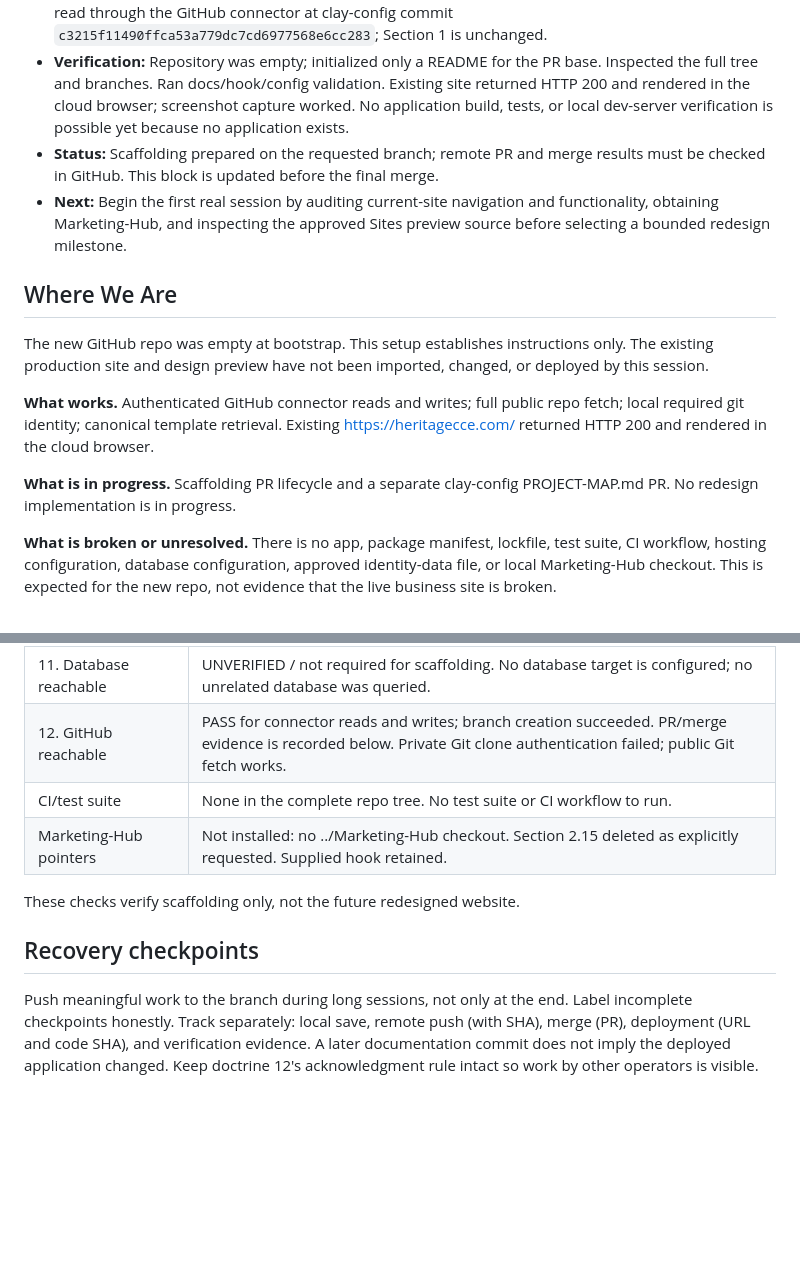
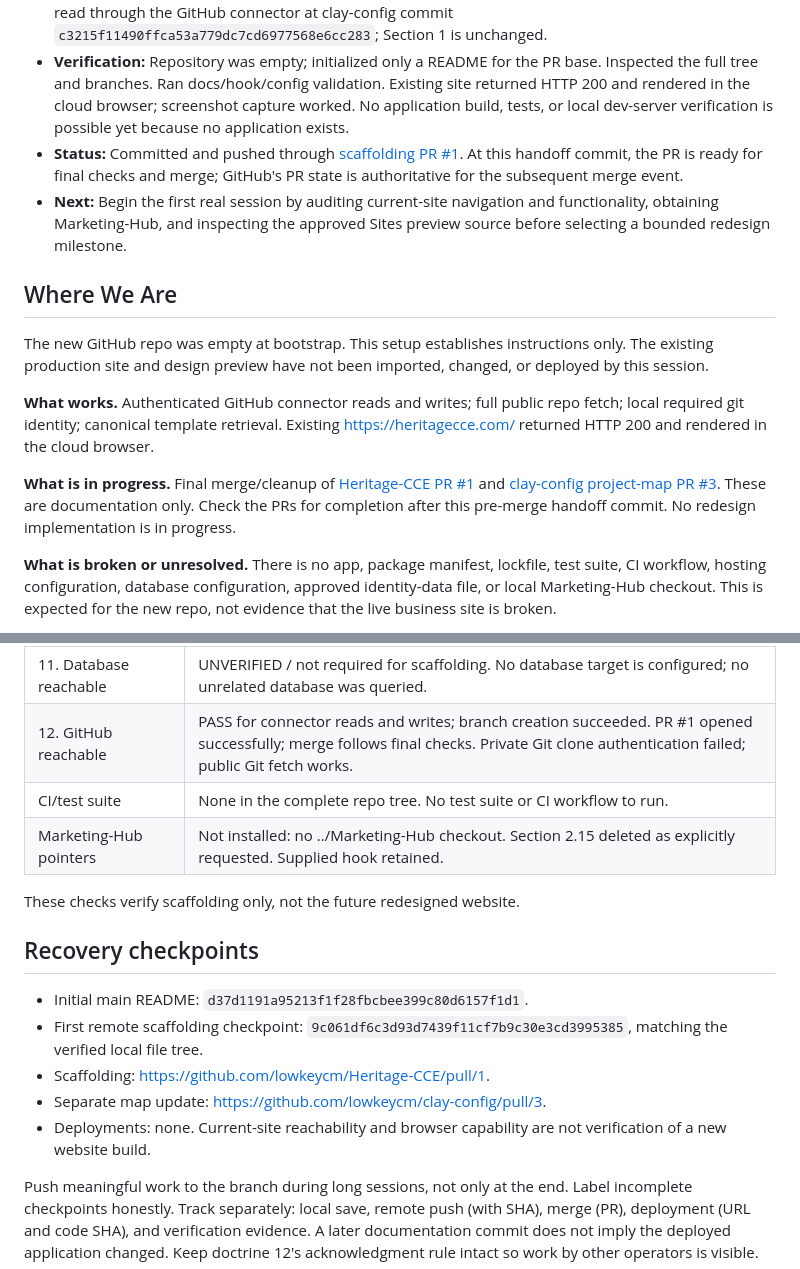
Before and after one commit to lowkeycm/Heritage-CCE, a Markdown page: HANDOFF.md, 2 parts joined by grey strips. Rendered like a GitHub page; blank space fills up the shorter version.

Commit message:
docs: record setup pull requests and verification checkpoints

```diff
--- a/HANDOFF.md
+++ b/HANDOFF.md
@@ -12,7 +12,7 @@ Every session ends by updating this file, committing, and pushing. Not committed
 - **Request:** Set up the full clay-config agent kit, run the bootstrap checklist, merge the scaffolding PR once checks pass, add this repo to the project map in a separate PR, then stop.
 - **Changed:** No customer-facing website changes. Added cross-platform instructions, operator profile, supplied Claude hook/settings, environment-file ignore rules, and this handoff. Source templates were read through the GitHub connector at clay-config commit `c3215f11490ffca53a779dc7cd6977568e6cc283`; Section 1 is unchanged.
 - **Verification:** Repository was empty; initialized only a README for the PR base. Inspected the full tree and branches. Ran docs/hook/config validation. Existing site returned HTTP 200 and rendered in the cloud browser; screenshot capture worked. No application build, tests, or local dev-server verification is possible yet because no application exists.
-- **Status:** Scaffolding prepared on the requested branch; remote PR and merge results must be checked in GitHub. This block is updated before the final merge.
+- **Status:** Committed and pushed through [scaffolding PR #1](https://github.com/lowkeycm/Heritage-CCE/pull/1). At this handoff commit, the PR is ready for final checks and merge; GitHub's PR state is authoritative for the subsequent merge event.
 - **Next:** Begin the first real session by auditing current-site navigation and functionality, obtaining Marketing-Hub, and inspecting the approved Sites preview source before selecting a bounded redesign milestone.
 
 ## Where We Are
@@ -21,7 +21,7 @@ The new GitHub repo was empty at bootstrap. This setup establishes instructions
 
 **What works.** Authenticated GitHub connector reads and writes; full public repo fetch; local required git identity; canonical template retrieval. Existing https://heritagecce.com/ returned HTTP 200 and rendered in the cloud browser.
 
-**What is in progress.** Scaffolding PR lifecycle and a separate clay-config PROJECT-MAP.md PR. No redesign implementation is in progress.
+**What is in progress.** Final merge/cleanup of [Heritage-CCE PR #1](https://github.com/lowkeycm/Heritage-CCE/pull/1) and [clay-config project-map PR #3](https://github.com/lowkeycm/clay-config/pull/3). These are documentation only. Check the PRs for completion after this pre-merge handoff commit. No redesign implementation is in progress.
 
 **What is broken or unresolved.** There is no app, package manifest, lockfile, test suite, CI workflow, hosting configuration, database configuration, approved identity-data file, or local Marketing-Hub checkout. This is expected for the new repo, not evidence that the live business site is broken.
 
@@ -50,7 +50,7 @@ These are dated observations, not permanent truths. Retest any "cannot" older th
 | 9. Browser rendering available | PASS for cloud browser: loaded the actual live site and captured a screenshot (31,838 bytes). Local application/dev server is UNVERIFIED, no app exists here. |
 | 10. Live site reachable | PASS independently: HTTPS HEAD returned 200 for https://heritagecce.com/; cloud browser title was Heritage Commercial Collision Experts - Elite Fleet Specialists. |
 | 11. Database reachable | UNVERIFIED / not required for scaffolding. No database target is configured; no unrelated database was queried. |
-| 12. GitHub reachable | PASS for connector reads and writes; branch creation succeeded. PR/merge evidence is recorded below. Private Git clone authentication failed; public Git fetch works. |
+| 12. GitHub reachable | PASS for connector reads and writes; branch creation succeeded. PR #1 opened successfully; merge follows final checks. Private Git clone authentication failed; public Git fetch works. |
 | CI/test suite | None in the complete repo tree. No test suite or CI workflow to run. |
 | Marketing-Hub pointers | Not installed: no ../Marketing-Hub checkout. Section 2.15 deleted as explicitly requested. Supplied hook retained. |
 
@@ -58,6 +58,13 @@ These checks verify scaffolding only, not the future redesigned website.
 
 ## Recovery checkpoints
 
+- Initial main README: `d37d1191a95213f1f28fbcbee399c80d6157f1d1`.
+- First remote scaffolding checkpoint: `9c061df6c3d93d7439f11cf7b9c30e3cd3995385`, matching the verified local file tree.
+- Scaffolding: https://github.com/lowkeycm/Heritage-CCE/pull/1.
+- Separate map update: https://github.com/lowkeycm/clay-config/pull/3.
+- Deployments: none. Current-site reachability and browser capability are not verification of a new website build.
+
+
 Push meaningful work to the branch during long sessions, not only at the end.
 Label incomplete checkpoints honestly. Track separately: local save, remote push
 (with SHA), merge (PR), deployment (URL and code SHA), and verification evidence.
```
